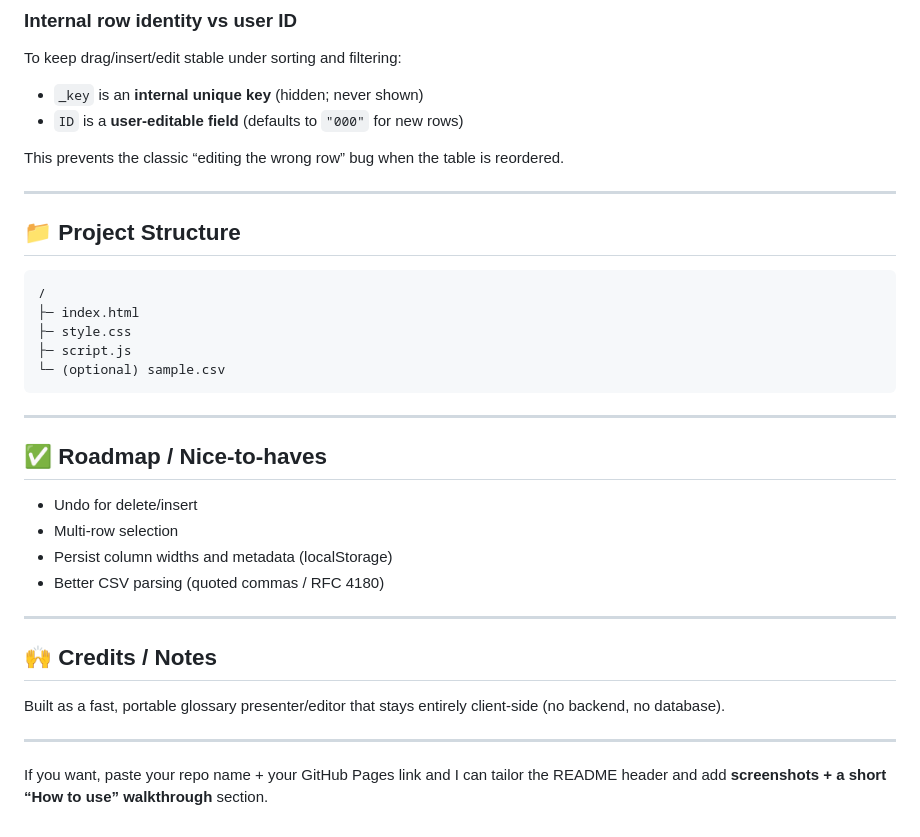
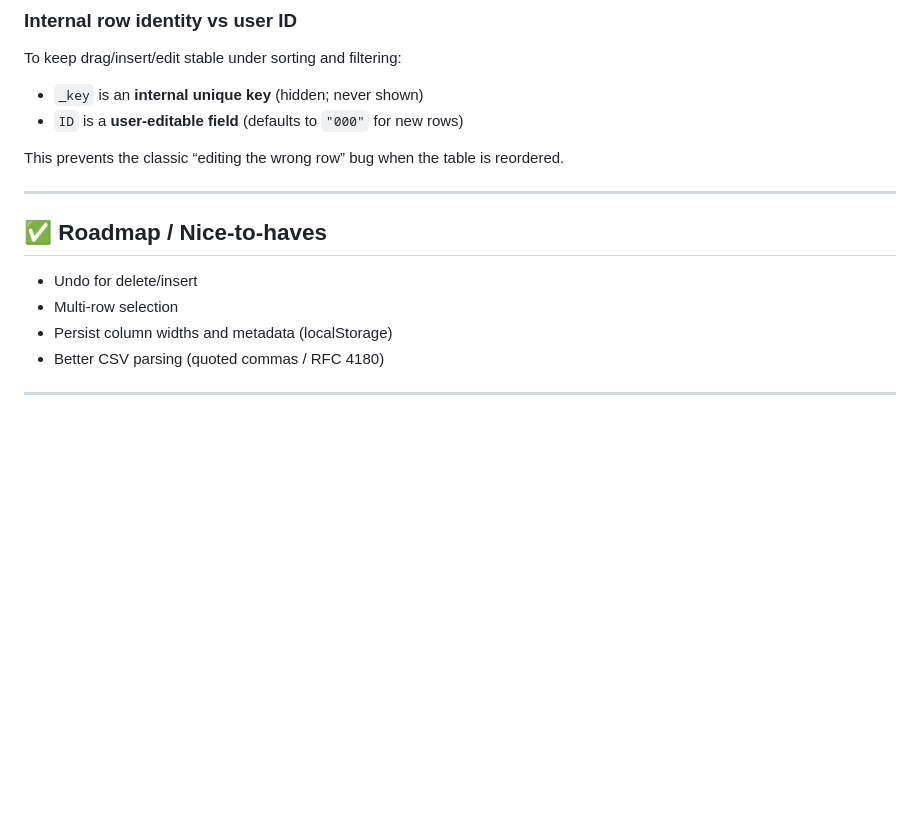
Before and after one commit to shawnyshe/glossary-presenter, a Markdown page: README.md, the part around the change. GitHub-like rendering; blank space fills up the shorter version.

````diff
--- a/README.md
+++ b/README.md
@@ -108,17 +108,6 @@ This prevents the classic “editing the wrong row” bug when the table is reor
 
 ***
 
-## 📁 Project Structure
-
-```text
-/
-├─ index.html
-├─ style.css
-├─ script.js
-└─ (optional) sample.csv
-```
-
-***
 
 ## ✅ Roadmap / Nice-to-haves
 
@@ -128,11 +117,3 @@ This prevents the classic “editing the wrong row” bug when the table is reor
 *   Better CSV parsing (quoted commas / RFC 4180)
 
 ***
-
-## 🙌 Credits / Notes
-
-Built as a fast, portable glossary presenter/editor that stays entirely client-side (no backend, no database).
-
-***
-
-If you want, paste your repo name + your GitHub Pages link and I can tailor the README header and add **screenshots + a short “How to use” walkthrough** section.
````
